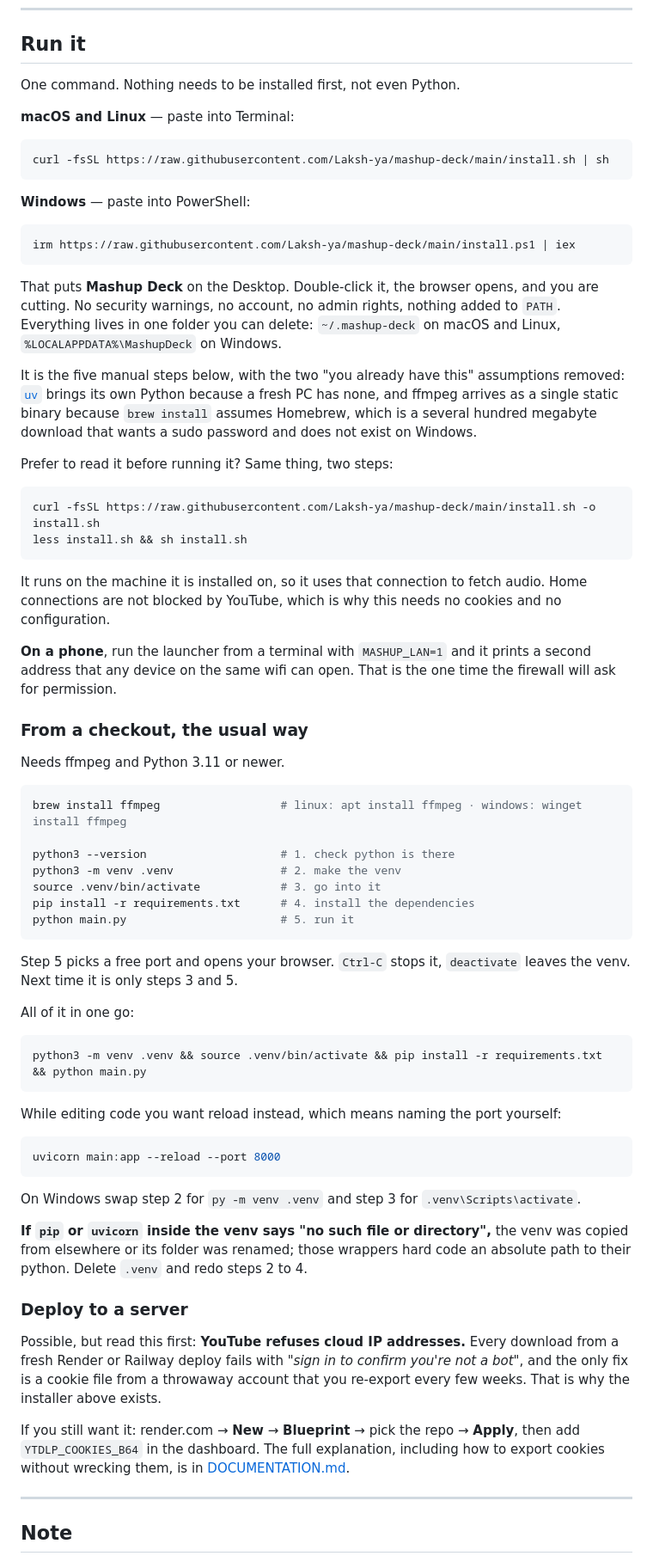
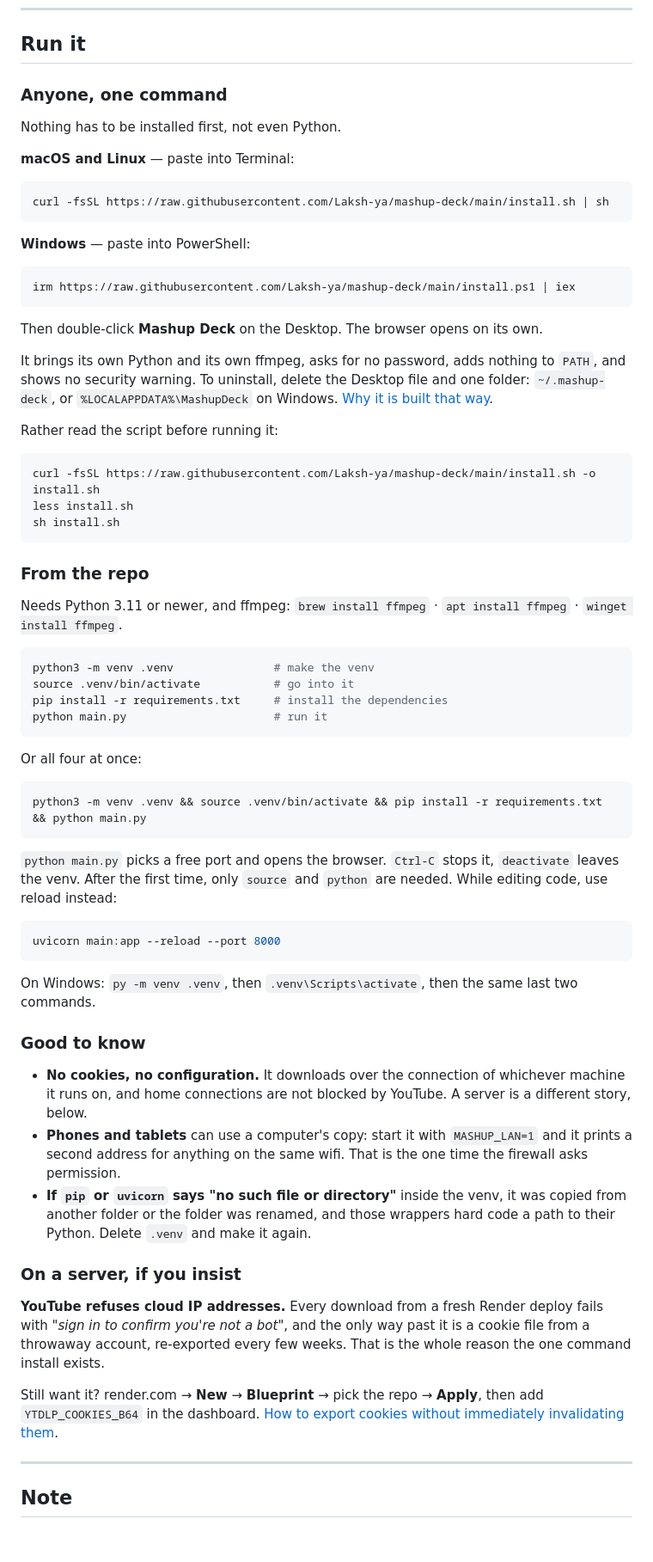
Before and after one commit to laksh-ya/mashup-deck, a Markdown page: README.md, the part around the change. Shown at 86% size. Rendered like a GitHub page; blank space fills up the shorter version.

Commit message:
README: rewrite Run it as two clean paths, move the rationale out

````diff
--- a/README.md
+++ b/README.md
@@ -166,7 +166,9 @@ No bundler, no node_modules, no CSS framework. The whole frontend is
 
 ## Run it
 
-One command. Nothing needs to be installed first, not even Python.
+### Anyone, one command
+
+Nothing has to be installed first, not even Python.
 
 **macOS and Linux** — paste into Terminal:
 
@@ -180,79 +182,72 @@ curl -fsSL https://raw.githubusercontent.com/Laksh-ya/mashup-deck/main/install.s
 irm https://raw.githubusercontent.com/Laksh-ya/mashup-deck/main/install.ps1 | iex
 ```
 
-That puts **Mashup Deck** on the Desktop. Double-click it, the browser opens, and
-you are cutting. No security warnings, no account, no admin rights, nothing added
-to `PATH`. Everything lives in one folder you can delete: `~/.mashup-deck` on
-macOS and Linux, `%LOCALAPPDATA%\MashupDeck` on Windows.
+Then double-click **Mashup Deck** on the Desktop. The browser opens on its own.
 
-It is the five manual steps below, with the two "you already have this"
-assumptions removed: [`uv`](https://docs.astral.sh/uv/) brings its own Python
-because a fresh PC has none, and ffmpeg arrives as a single static binary because
-`brew install` assumes Homebrew, which is a several hundred megabyte download that
-wants a sudo password and does not exist on Windows.
+It brings its own Python and its own ffmpeg, asks for no password, adds nothing to
+`PATH`, and shows no security warning. To uninstall, delete the Desktop file and
+one folder: `~/.mashup-deck`, or `%LOCALAPPDATA%\MashupDeck` on Windows.
+[Why it is built that way](DOCUMENTATION.md#handing-it-to-someone-else).
 
-Prefer to read it before running it? Same thing, two steps:
+Rather read the script before running it:
 
 ```bash
 curl -fsSL https://raw.githubusercontent.com/Laksh-ya/mashup-deck/main/install.sh -o install.sh
-less install.sh && sh install.sh
+less install.sh
+sh install.sh
 ```
 
-It runs on the machine it is installed on, so it uses that connection to fetch
-audio. Home connections are not blocked by YouTube, which is why this needs no
-cookies and no configuration.
+### From the repo
 
-**On a phone**, run the launcher from a terminal with `MASHUP_LAN=1` and it prints
-a second address that any device on the same wifi can open. That is the one time
-the firewall will ask for permission.
-
-### From a checkout, the usual way
-
-Needs ffmpeg and Python 3.11 or newer.
+Needs Python 3.11 or newer, and ffmpeg:
+`brew install ffmpeg` · `apt install ffmpeg` · `winget install ffmpeg`.
 
 ```bash
-brew install ffmpeg                  # linux: apt install ffmpeg · windows: winget install ffmpeg
-
-python3 --version                    # 1. check python is there
-python3 -m venv .venv                # 2. make the venv
-source .venv/bin/activate            # 3. go into it
-pip install -r requirements.txt      # 4. install the dependencies
-python main.py                       # 5. run it
+python3 -m venv .venv               # make the venv
+source .venv/bin/activate           # go into it
+pip install -r requirements.txt     # install the dependencies
+python main.py                      # run it
 ```
 
-Step 5 picks a free port and opens your browser. `Ctrl-C` stops it, `deactivate`
-leaves the venv. Next time it is only steps 3 and 5.
-
-All of it in one go:
+Or all four at once:
 
 ```bash
 python3 -m venv .venv && source .venv/bin/activate && pip install -r requirements.txt && python main.py
 ```
 
-While editing code you want reload instead, which means naming the port yourself:
+`python main.py` picks a free port and opens the browser. `Ctrl-C` stops it,
+`deactivate` leaves the venv. After the first time, only `source` and `python`
+are needed. While editing code, use reload instead:
 
 ```bash
 uvicorn main:app --reload --port 8000
 ```
 
-On Windows swap step 2 for `py -m venv .venv` and step 3 for
-`.venv\Scripts\activate`.
+On Windows: `py -m venv .venv`, then `.venv\Scripts\activate`, then the same last
+two commands.
 
-**If `pip` or `uvicorn` inside the venv says "no such file or directory",** the
-venv was copied from elsewhere or its folder was renamed; those wrappers hard code
-an absolute path to their python. Delete `.venv` and redo steps 2 to 4.
+### Good to know
 
-### Deploy to a server
+- **No cookies, no configuration.** It downloads over the connection of whichever
+  machine it runs on, and home connections are not blocked by YouTube. A server is
+  a different story, below.
+- **Phones and tablets** can use a computer's copy: start it with `MASHUP_LAN=1`
+  and it prints a second address for anything on the same wifi. That is the one
+  time the firewall asks permission.
+- **If `pip` or `uvicorn` says "no such file or directory"** inside the venv, it
+  was copied from another folder or the folder was renamed, and those wrappers
+  hard code a path to their Python. Delete `.venv` and make it again.
 
-Possible, but read this first: **YouTube refuses cloud IP addresses.** Every
-download from a fresh Render or Railway deploy fails with *"sign in to confirm
-you're not a bot"*, and the only fix is a cookie file from a throwaway account
-that you re-export every few weeks. That is why the installer above exists.
+### On a server, if you insist
 
-If you still want it: render.com → **New** → **Blueprint** → pick the repo →
-**Apply**, then add `YTDLP_COOKIES_B64` in the dashboard. The full explanation,
-including how to export cookies without wrecking them, is in
-[DOCUMENTATION.md](DOCUMENTATION.md#blocked-downloads).
+**YouTube refuses cloud IP addresses.** Every download from a fresh Render deploy
+fails with *"sign in to confirm you're not a bot"*, and the only way past it is a
+cookie file from a throwaway account, re-exported every few weeks. That is the
+whole reason the one command install exists.
+
+Still want it? render.com → **New** → **Blueprint** → pick the repo → **Apply**,
+then add `YTDLP_COOKIES_B64` in the dashboard.
+[How to export cookies without immediately invalidating them](DOCUMENTATION.md#blocked-downloads).
 
 ---
 
````
